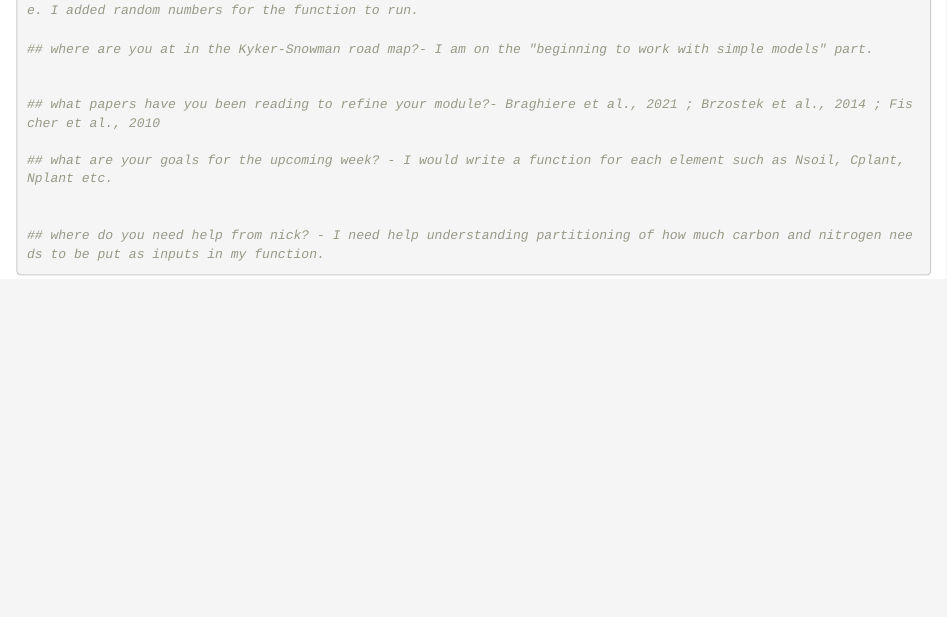
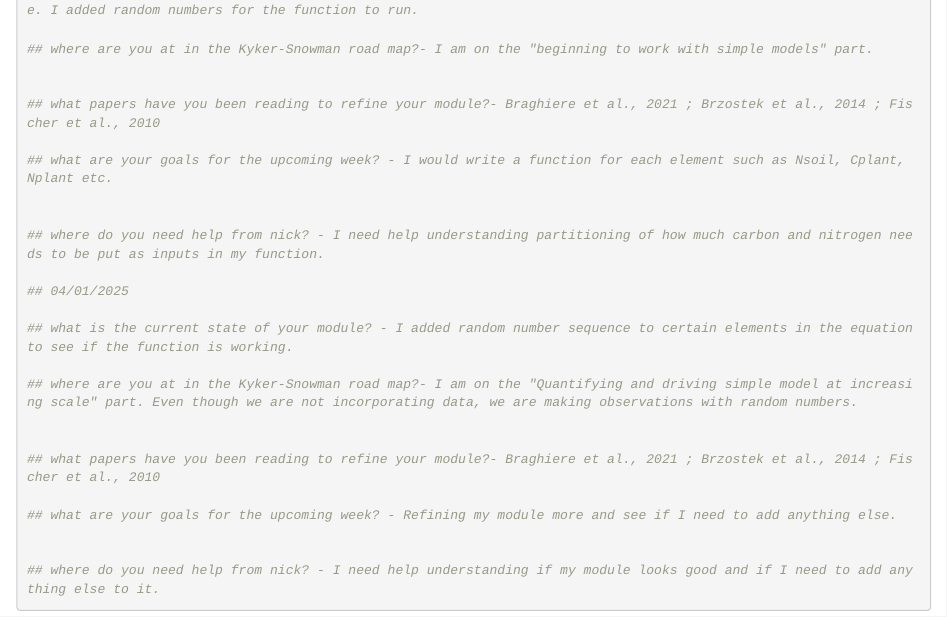
Before and after one commit to SmithEcophysLab/ecosys_modeling_sprin2025, an R Markdown document (class_model/modules/Chatterjee_module/log.md.Rmd): the page in a window 1100 px wide, from 580 px down. Rendered offline with R 4.5, knitr and Pandoc, with nearby package versions.

Commit message:
added information on log file

````diff
--- a/class_model/modules/Chatterjee_module/log.md.Rmd
+++ b/class_model/modules/Chatterjee_module/log.md.Rmd
@@ -39,6 +39,25 @@ output: html_document
 
 ## where do you need help from nick? - I need help understanding partitioning of how much carbon and nitrogen needs to be put as inputs in my function.
 
+## 04/01/2025
+
+## what is the current state of your module? - I added random number sequence to certain elements in the equation to see if the function is working.
+
+## where are you at in the Kyker-Snowman road map?- I am on the "Quantifying and driving simple model at increasing scale" part. Even though we are not incorporating data, we are making observations with random numbers.
+
+
+## what papers have you been reading to refine your module?- Braghiere et al., 2021 ; Brzostek et al., 2014 ; Fischer et al., 2010
+
+## what are your goals for the upcoming week? - Refining my module more and see if I need to add anything else.
+
+
+## where do you need help from nick? - I need help understanding if my module looks good and if I need to add anything else to it.
+
+
+
+
+
+
 
 
 ```
````
